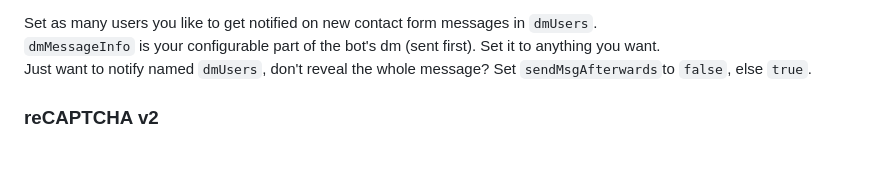
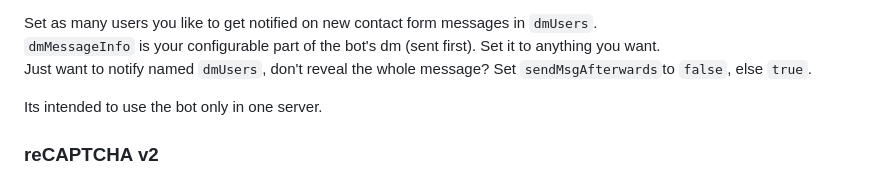
Before and after one commit to AquaJo/aquaMailer, a Markdown page: README.md, the part around the change. GitHub-like rendering; blank space fills up the shorter version.

```diff
--- a/README.md
+++ b/README.md
@@ -344,4 +344,6 @@ Then just copy `Generated Url` and invite your bot.
 Set as many users you like to get notified on new contact form messages in `dmUsers`.\
 `dmMessageInfo` is your configurable part of the bot's dm (sent first). Set it to anything you want.\
 Just want to notify named `dmUsers`, don't reveal the whole message? Set `sendMsgAfterwards`to `false`, else `true`.
+
+Its intended to use the bot only in one server.
 ### reCAPTCHA v2
```
